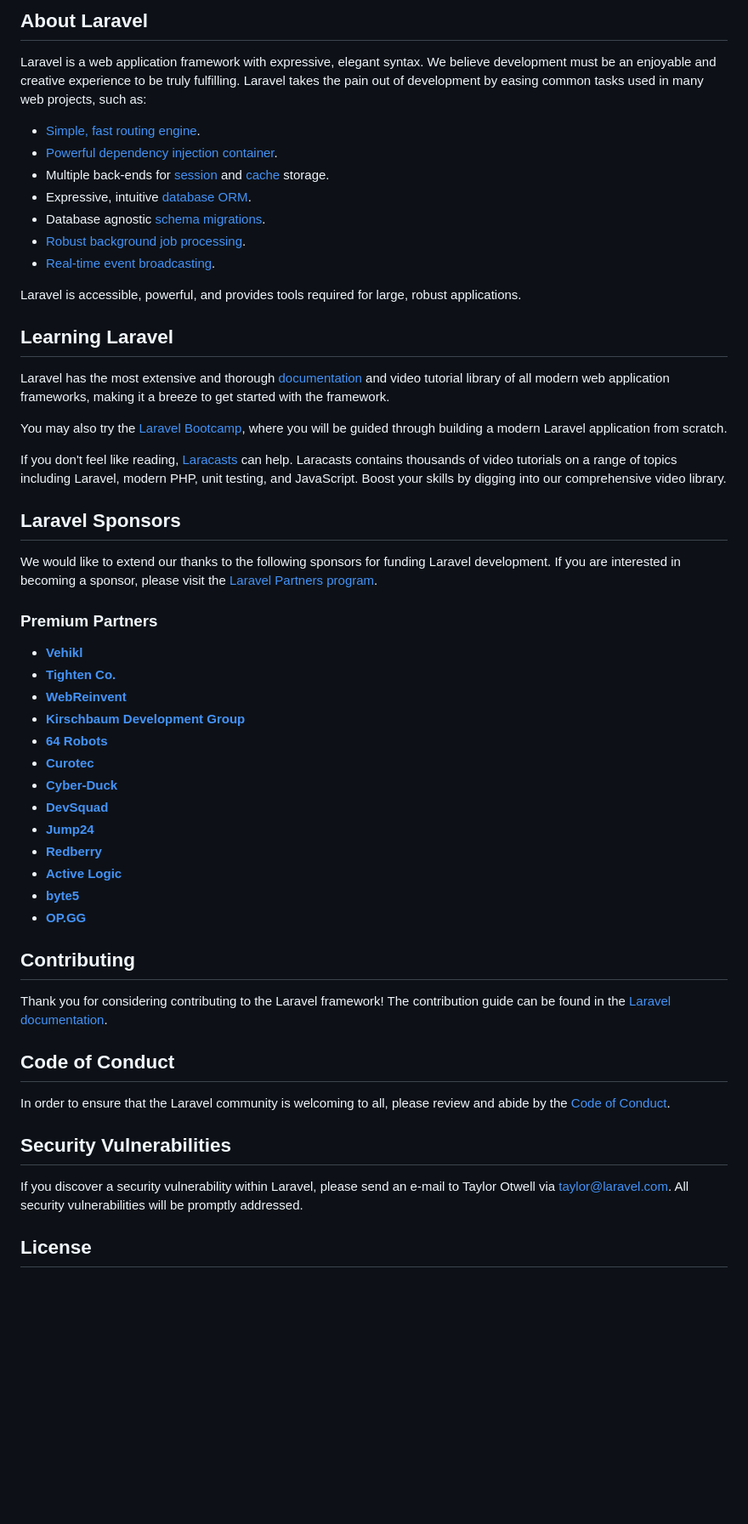
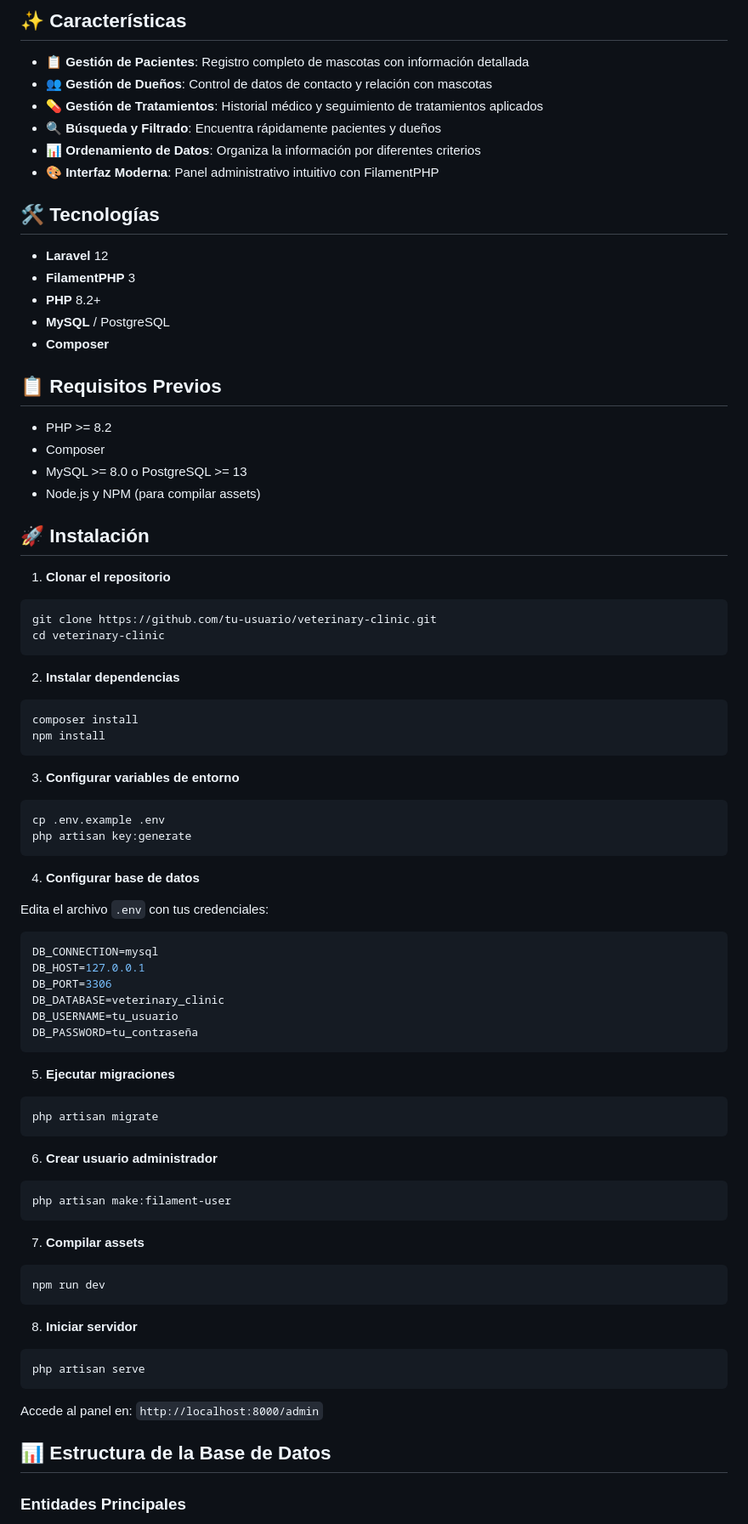
Before and after one commit to LOMP1991/veterinario, a Markdown page: README.md, the part around the change printed below. Shown: that part at 85% size. Drawn GitHub-style; blank space fills up the shorter version.

Commit message:
Revise el README con los detalles e instrucciones del proyecto
README actualizado para incluir características del proyecto, instrucciones de instalación y pautas de contribución.

````diff
--- a/README.md
+++ b/README.md
@@ -9,57 +4,83 @@
 
-## About Laravel
+## ✨ Características
 
-Laravel is a web application framework with expressive, elegant syntax. We believe development must be an enjoyable and creative experience to be truly fulfilling. Laravel takes the pain out of development by easing common tasks used in many web projects, such as:
+- 📋 **Gestión de Pacientes**: Registro completo de mascotas con información detallada
+- 👥 **Gestión de Dueños**: Control de datos de contacto y relación con mascotas
+- 💊 **Gestión de Tratamientos**: Historial médico y seguimiento de tratamientos aplicados
+- 🔍 **Búsqueda y Filtrado**: Encuentra rápidamente pacientes y dueños
+- 📊 **Ordenamiento de Datos**: Organiza la información por diferentes criterios
+- 🎨 **Interfaz Moderna**: Panel administrativo intuitivo con FilamentPHP
 
-- [Simple, fast routing engine](https://laravel.com/docs/routing).
-- [Powerful dependency injection container](https://laravel.com/docs/container).
-- Multiple back-ends for [session](https://laravel.com/docs/session) and [cache](https://laravel.com/docs/cache) storage.
-- Expressive, intuitive [database ORM](https://laravel.com/docs/eloquent).
-- Database agnostic [schema migrations](https://laravel.com/docs/migrations).
-- [Robust background job processing](https://laravel.com/docs/queues).
-- [Real-time event broadcasting](https://laravel.com/docs/broadcasting).
+## 🛠️ Tecnologías
 
-Laravel is accessible, powerful, and provides tools required for large, robust applications.
+- **Laravel** 12
+- **FilamentPHP** 3
+- **PHP** 8.2+
+- **MySQL** / PostgreSQL
+- **Composer**
 
-## Learning Laravel
+## 📋 Requisitos Previos
 
-Laravel has the most extensive and thorough [documentation](https://laravel.com/docs) and video tutorial library of all modern web application frameworks, making it a breeze to get started with the framework.
+- PHP >= 8.2
+- Composer
+- MySQL >= 8.0 o PostgreSQL >= 13
+- Node.js y NPM (para compilar assets)
 
-You may also try the [Laravel Bootcamp](https://bootcamp.laravel.com), where you will be guided through building a modern Laravel application from scratch.
+## 🚀 Instalación
 
-If you don't feel like reading, [Laracasts](https://laracasts.com) can help. Laracasts contains thousands of video tutorials on a range of topics including Laravel, modern PHP, unit testing, and JavaScript. Boost your skills by digging into our comprehensive video library.
+1. **Clonar el repositorio**
+```bash
+git clone https://github.com/tu-usuario/veterinary-clinic.git
+cd veterinary-clinic
+```
 
-## Laravel Sponsors
+2. **Instalar dependencias**
+```bash
+composer install
+npm install
+```
 
-We would like to extend our thanks to the following sponsors for funding Laravel development. If you are interested in becoming a sponsor, please visit the [Laravel Partners program](https://partners.laravel.com).
+3. **Configurar variables de entorno**
+```bash
+cp .env.example .env
+php artisan key:generate
+```
 
-### Premium Partners
+4. **Configurar base de datos**
 
-- **[Vehikl](https://vehikl.com/)**
-- **[Tighten Co.](https://tighten.co)**
-- **[WebReinvent](https://webreinvent.com/)**
-- **[Kirschbaum Development Group](https://kirschbaumdevelopment.com)**
-- **[64 Robots](https://64robots.com)**
-- **[Curotec](https://www.curotec.com/services/technologies/laravel/)**
-- **[Cyber-Duck](https://cyber-duck.co.uk)**
-- **[DevSquad](https://devsquad.com/hire-laravel-developers)**
-- **[Jump24](https://jump24.co.uk)**
-- **[Redberry](https://redberry.international/laravel/)**
-- **[Active Logic](https://activelogic.com)**
-- **[byte5](https://byte5.de)**
-- **[OP.GG](https://op.gg)**
+Edita el archivo `.env` con tus credenciales:
+```env
+DB_CONNECTION=mysql
+DB_HOST=127.0.0.1
+DB_PORT=3306
+DB_DATABASE=veterinary_clinic
+DB_USERNAME=tu_usuario
+DB_PASSWORD=tu_contraseña
+```
 
-## Contributing
+5. **Ejecutar migraciones**
+```bash
+php artisan migrate
+```
 
-Thank you for considering contributing to the Laravel framework! The contribution guide can be found in the [Laravel documentation](https://laravel.com/docs/contributions).
+6. **Crear usuario administrador**
+```bash
+php artisan make:filament-user
+```
 
-## Code of Conduct
+7. **Compilar assets**
+```bash
+npm run dev
+```
 
-In order to ensure that the Laravel community is welcoming to all, please review and abide by the [Code of Conduct](https://laravel.com/docs/contributions#code-of-conduct).
+8. **Iniciar servidor**
+```bash
+php artisan serve
+```
 
-## Security Vulnerabilities
+Accede al panel en: `http://localhost:8000/admin`
 
-If you discover a security vulnerability within Laravel, please send an e-mail to Taylor Otwell via [taylor@laravel.com](mailto:taylor@laravel.com). All security vulnerabilities will be promptly addressed.
+## 📊 Estructura de la Base de Datos
 
-## License
+### Entidades Principales
 
````
Also changed, not shown: other parts of README.md (+87 -8 lines).
